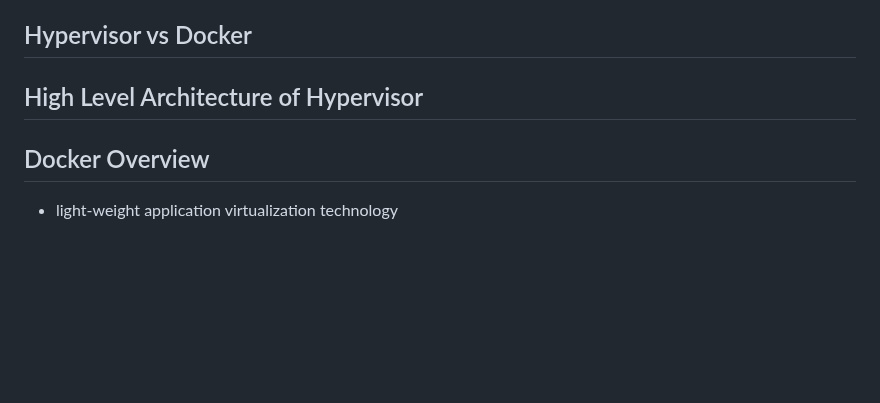
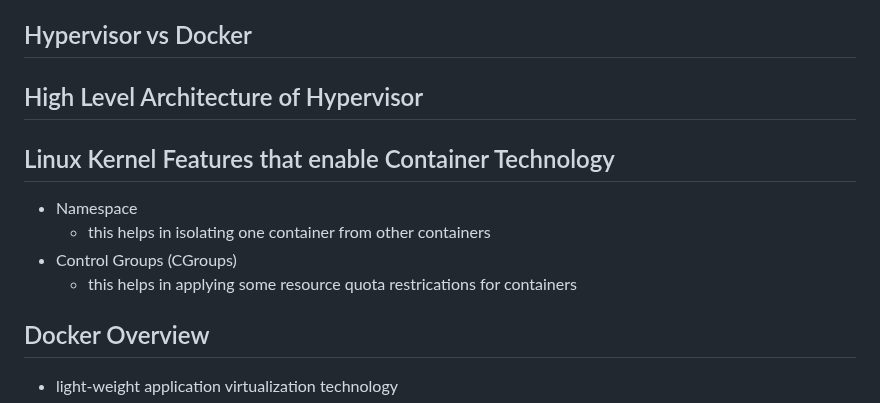
Before and after one commit to tektutor/devops-dec-2023, a Markdown page: Day2/README.md, the part around the change. Drawn GitHub-style; blank space fills up the shorter version.

```diff
--- a/Day2/README.md
+++ b/Day2/README.md
@@ -77,6 +77,12 @@ Advantages
 
 ## High Level Architecture of Hypervisor
 
+## Linux Kernel Features that enable Container Technology
+- Namespace
+  - this helps in isolating one container from other containers
+- Control Groups (CGroups)
+  - this helps in applying some resource quota restrications for containers
+
 ## Docker Overview
 - light-weight application virtualization technology
 - each container represents one running application
```
